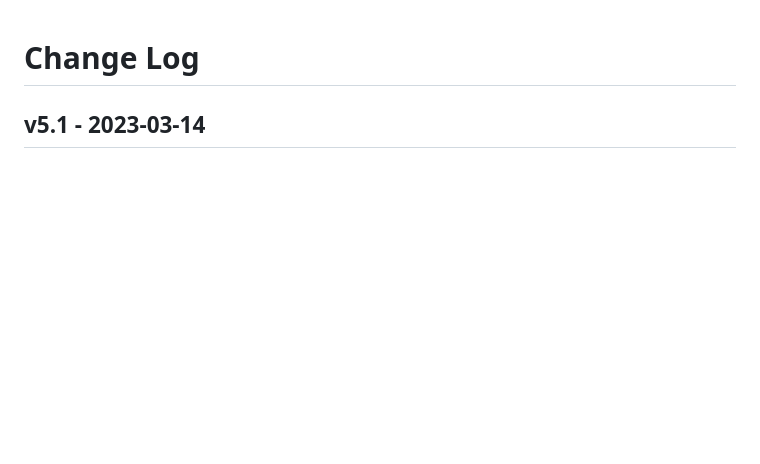
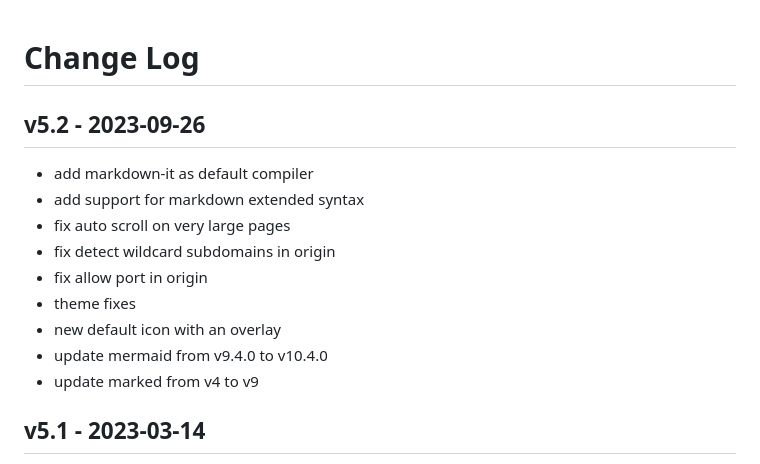
Before and after one commit to simov/markdown-viewer, a Markdown page: CHANGELOG.md, the part around the change. GitHub-like rendering; blank space fills up the shorter version.

Commit message:
Update changelog

```diff
--- a/CHANGELOG.md
+++ b/CHANGELOG.md
@@ -1,5 +1,16 @@
 
 # Change Log
+
+## v5.2 - 2023-09-26
+- add markdown-it as default compiler
+- add support for markdown extended syntax
+- fix auto scroll on very large pages
+- fix detect wildcard subdomains in origin
+- fix allow port in origin
+- theme fixes
+- new default icon with an overlay
+- update mermaid from v9.4.0 to v10.4.0
+- update marked from v4 to v9
 
 ## v5.1 - 2023-03-14
 - new advanced options page for managing the enabled origins
```
